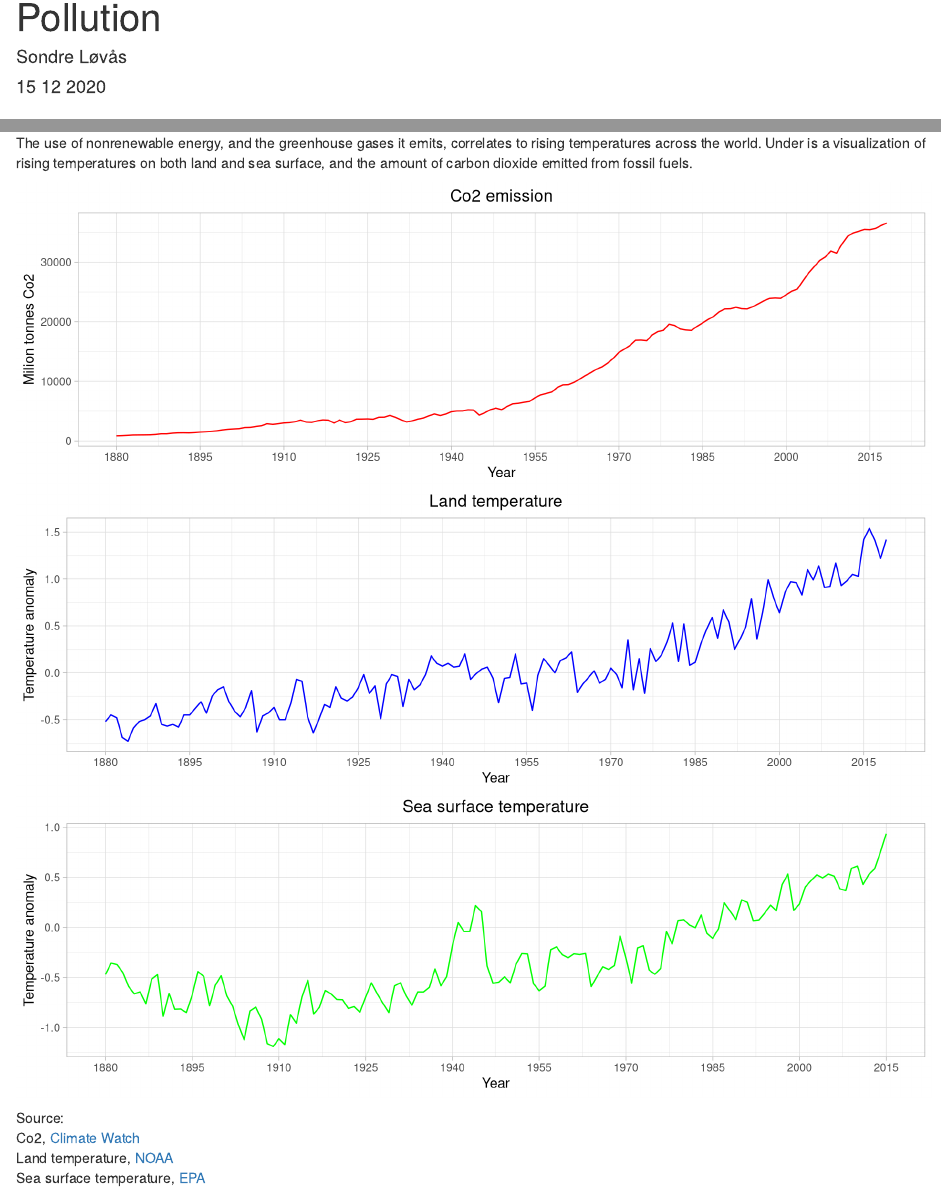
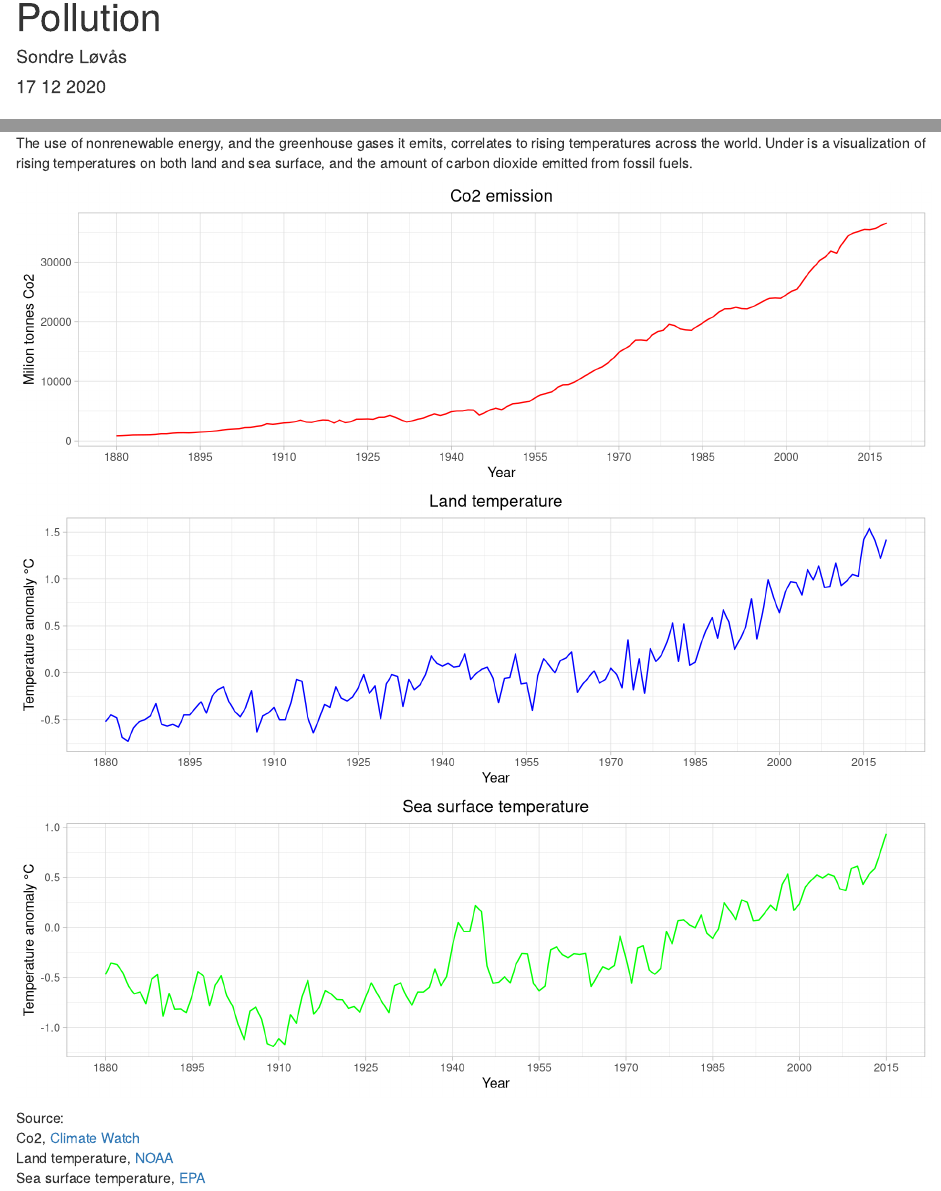
Before and after one commit to TheRiverBank/Pollution, an R Markdown document (energy.rmd): the page in a window 1100 px wide, from its top, and a second part further down, joined at a grey line. Rendered offline with R 4.5, knitr and Pandoc, with nearby package versions; some code elsewhere in the file could not run offline.

Commit message:
clean up

```diff
--- a/energy.rmd
+++ b/energy.rmd
@@ -1,7 +1,7 @@
 ---
 title: "Pollution"
 author: "Sondre Løvås"
-date: "15 12 2020"
+date: "17 12 2020"
 ---
 
 
@@ -533,13 +533,13 @@ plt_emission <- ggplot(df_global_co_emission, aes(x=Year, y=Sum_Year)) +
 
 plt_temperature_land <- ggplot(df_land_temp_anomaly, aes(x=Year, y=Value)) +
   geom_line(color="blue") +
-  labs(y="Temperature anomaly", title="Land temperature") +
+  labs(y="Temperature anomaly °C", title="Land temperature") +
   scale_x_continuous(breaks = seq(min(df_global_co_emission$Year), max(df_global_co_emission$Year), by = 15)) +
   pltTheme
 
 plt_temperature_sea <- ggplot(df_sea_surface_temp, aes(x=Year, y=Annual.anomaly)) +
   geom_line(color="green") +
-  labs(y="Temperature anomaly", title="Sea surface temperature") +
+  labs(y="Temperature anomaly °C", title="Sea surface temperature") +
   scale_x_continuous(breaks = seq(min(df_global_co_emission$Year), max(df_global_co_emission$Year), by = 15)) +
   pltTheme
 
```
